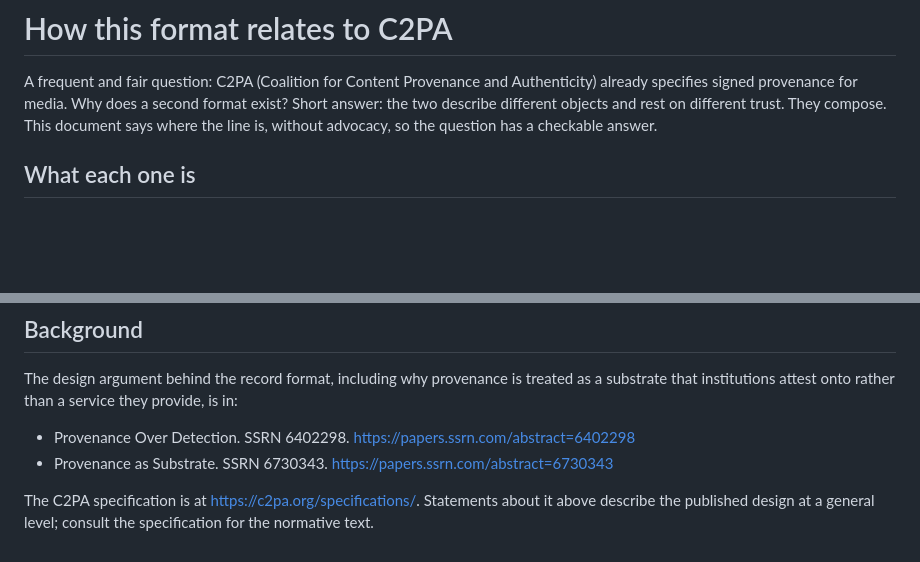
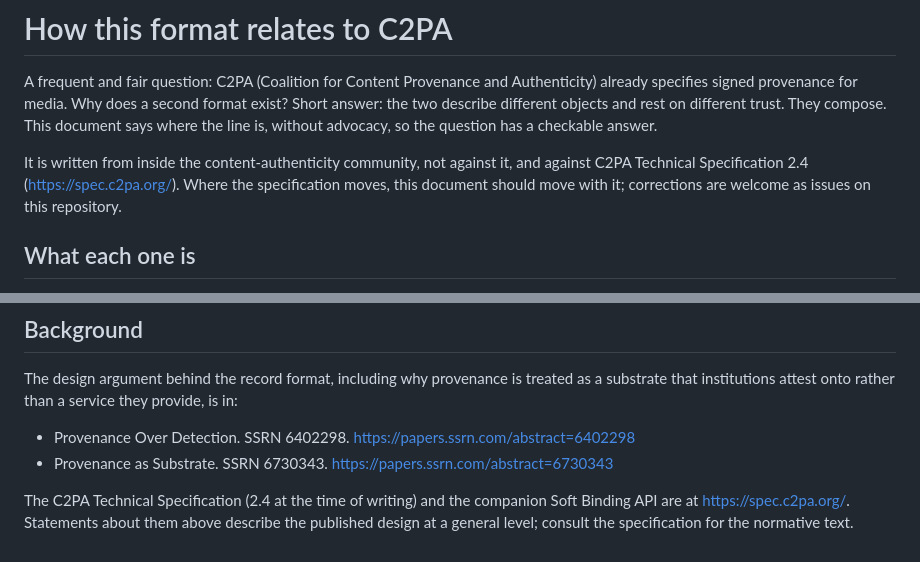
Before and after one commit to juanlentino/sealedrecord, a Markdown page: COMPARISON.md, 2 parts joined by grey strips. Rendered like a GitHub page; blank space fills up the shorter version.

Commit message:
docs: COMPARISON.md dated against C2PA 2.4, written from inside the community
Co-Authored-By: Claude Opus 5 <noreply@anthropic.com>

```diff
--- a/COMPARISON.md
+++ b/COMPARISON.md
@@ -1,6 +1,8 @@
 # How this format relates to C2PA
 
 A frequent and fair question: C2PA (Coalition for Content Provenance and Authenticity) already specifies signed provenance for media. Why does a second format exist? Short answer: the two describe different objects and rest on different trust. They compose. This document says where the line is, without advocacy, so the question has a checkable answer.
+
+It is written from inside the content-authenticity community, not against it, and against C2PA Technical Specification 2.4 (https://spec.c2pa.org/). Where the specification moves, this document should move with it; corrections are welcome as issues on this repository.
 
 ## What each one is
 
@@ -55,4 +57,4 @@ The design argument behind the record format, including why provenance is treate
 - Provenance Over Detection. SSRN 6402298. https://papers.ssrn.com/abstract=6402298
 - Provenance as Substrate. SSRN 6730343. https://papers.ssrn.com/abstract=6730343
 
-The C2PA specification is at https://c2pa.org/specifications/. Statements about it above describe the published design at a general level; consult the specification for the normative text.
+The C2PA Technical Specification (2.4 at the time of writing) and the companion Soft Binding API are at https://spec.c2pa.org/. Statements about them above describe the published design at a general level; consult the specification for the normative text.
```
Also changed, not shown: CHANGELOG.md (+3 -0 lines).
